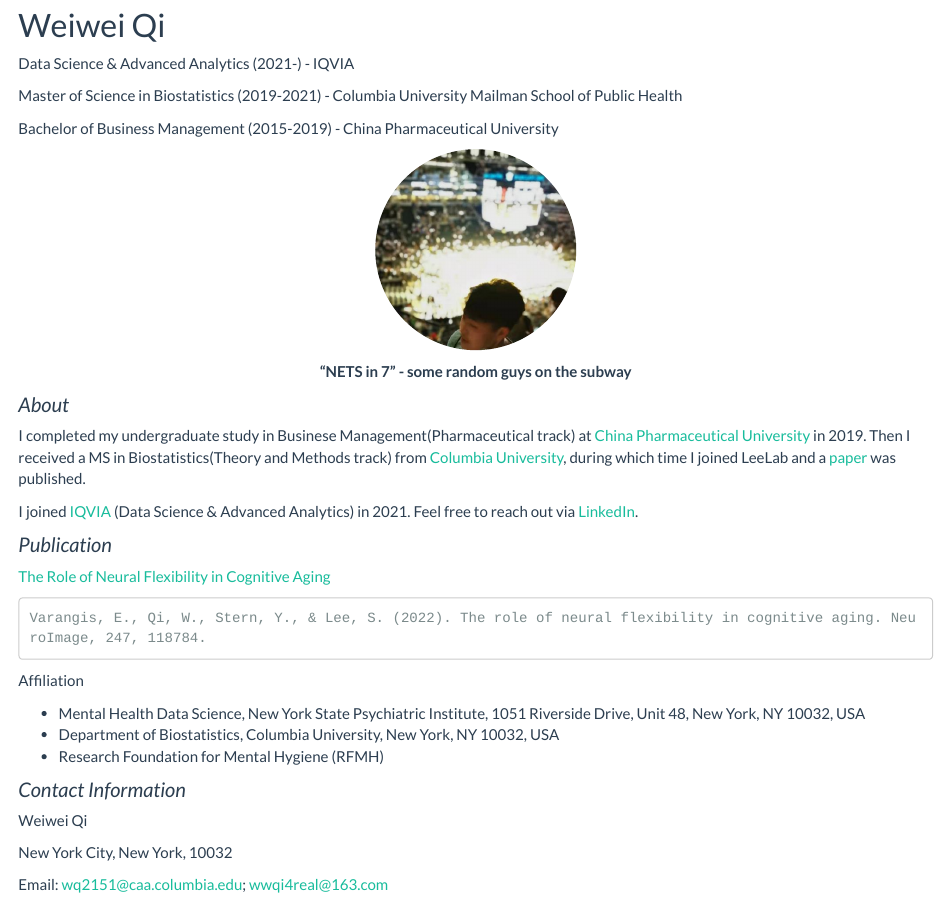
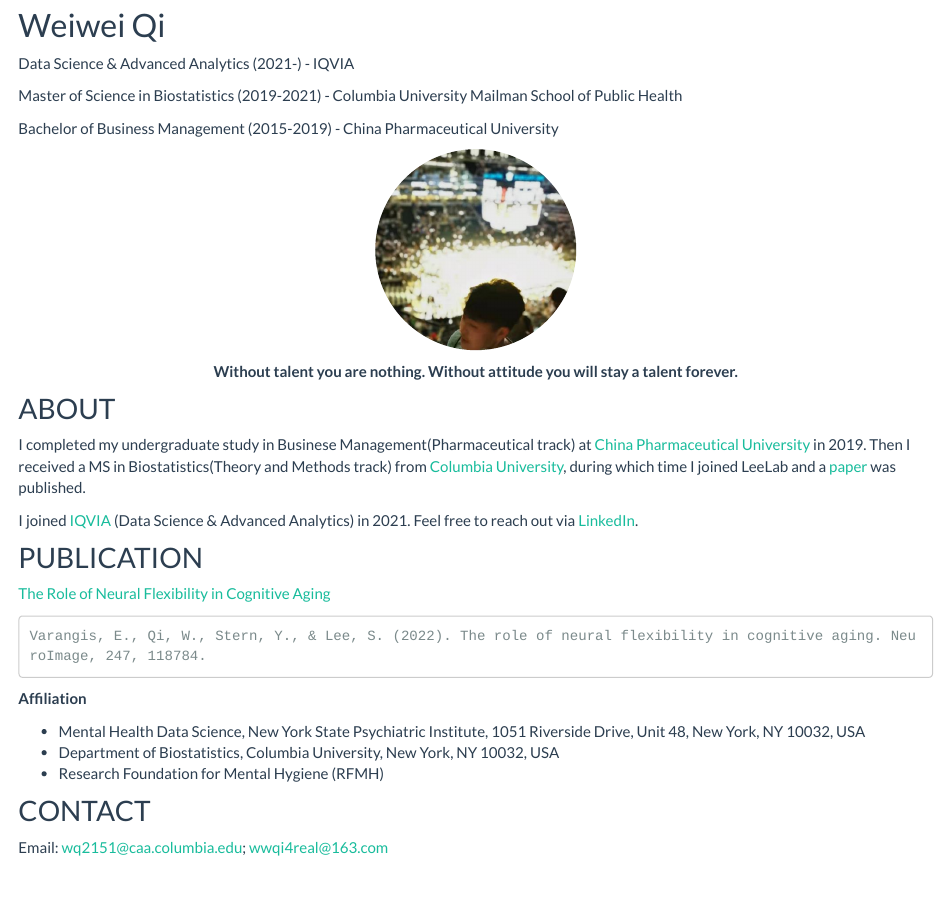
Before and after one commit to wq1701/wq1701.github.io, an R Markdown document (index.Rmd): the page in a window 1100 px wide, from 90 px down. The pictures show the output file index.html that the author committed with the source, opened offline; library style sheets and scripts come from the installed R packages.

Commit message:
format update

````diff
--- a/index.Rmd
+++ b/index.Rmd
@@ -18,17 +18,17 @@ Bachelor of Business Management (2015-2019) - China Pharmaceutical University
 
 <a href="url"><img src="./image/44922446.jpeg" height="auto" width="200" style="border-radius:50%"></a>
 
-**"NETS in 7" - some random guys on the subway**
+**Without talent you are nothing. Without attitude you will stay a talent forever.**
 
 </center>
 
-### About
+## ABOUT
 
 I completed my undergraduate study in Businese Management(Pharmaceutical track) at [China Pharmaceutical University](https://en.cpu.edu.cn/) in 2019. Then I received a MS in Biostatistics(Theory and Methods track) from [Columbia University](https://www.mailman.columbia.edu/become-student/departments/biostatistics), during which time I joined LeeLab and a [paper](https://www.sciencedirect.com/science/article/pii/S1053811921010569) was published.
 
 I joined [IQVIA](https://www.iqvia.com/) (Data Science & Advanced Analytics) in 2021. Feel free to reach out via [LinkedIn](https://www.linkedin.com/in/weiwei-qi-539677164/).
 
-### Publication
+## PUBLICATION
 
 [The Role of Neural Flexibility in Cognitive Aging](https://www.sciencedirect.com/science/article/pii/S1053811921010569)
 <!-- @[MHDS](https://www.columbiapsychiatry.org/research/research-areas/mental-health-data-science) + [NYSPI](https://nyspi.org/) -->
@@ -37,16 +37,12 @@ I joined [IQVIA](https://www.iqvia.com/) (Data Science & Advanced Analytics) in
 Varangis, E., Qi, W., Stern, Y., & Lee, S. (2022). The role of neural flexibility in cognitive aging. NeuroImage, 247, 118784.
 ```
 
-Affiliation
+**Affiliation**
 
   - Mental Health Data Science, New York State Psychiatric Institute, 1051 Riverside Drive, Unit 48, New York, NY 10032, USA
   - Department of Biostatistics, Columbia University, New York, NY 10032, USA
   - Research Foundation for Mental Hygiene (RFMH)
 
-### Contact Information
-
-Weiwei Qi
-
-New York City, New York, 10032
+## CONTACT
 
 Email: [wq2151@caa.columbia.edu](mailto:wq2151@caa.columbia.edu); [wwqi4real@163.com](mailto:wwqi4real@163.com)
````
Also changed, not shown: about.html, index.html.
